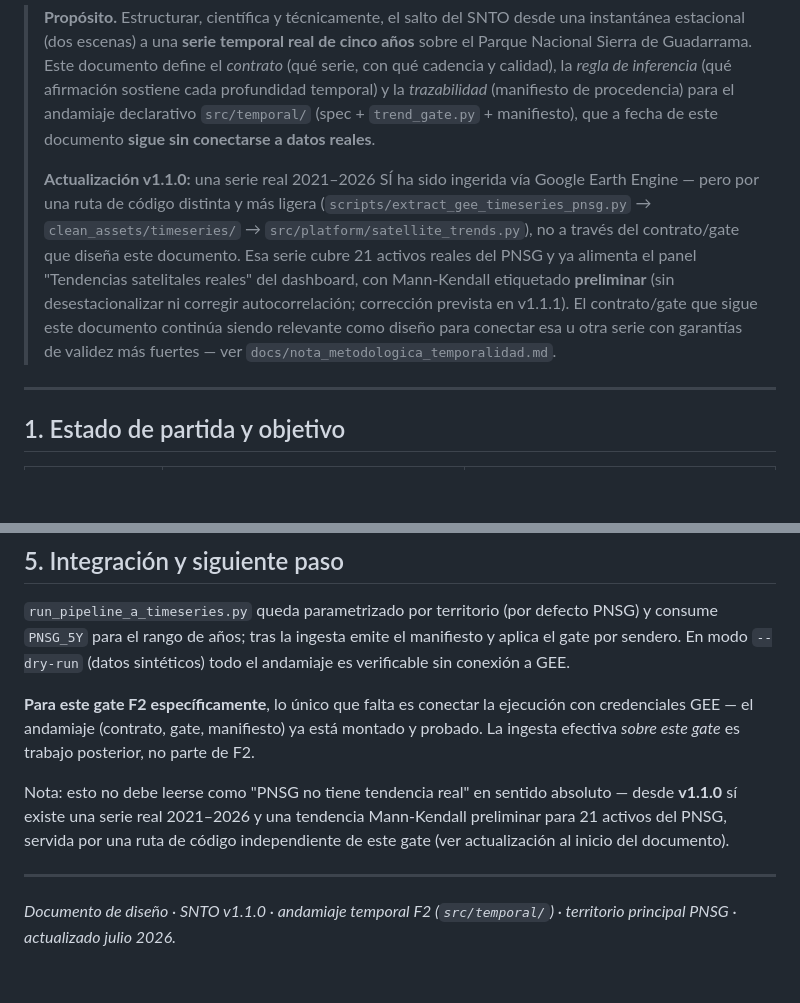
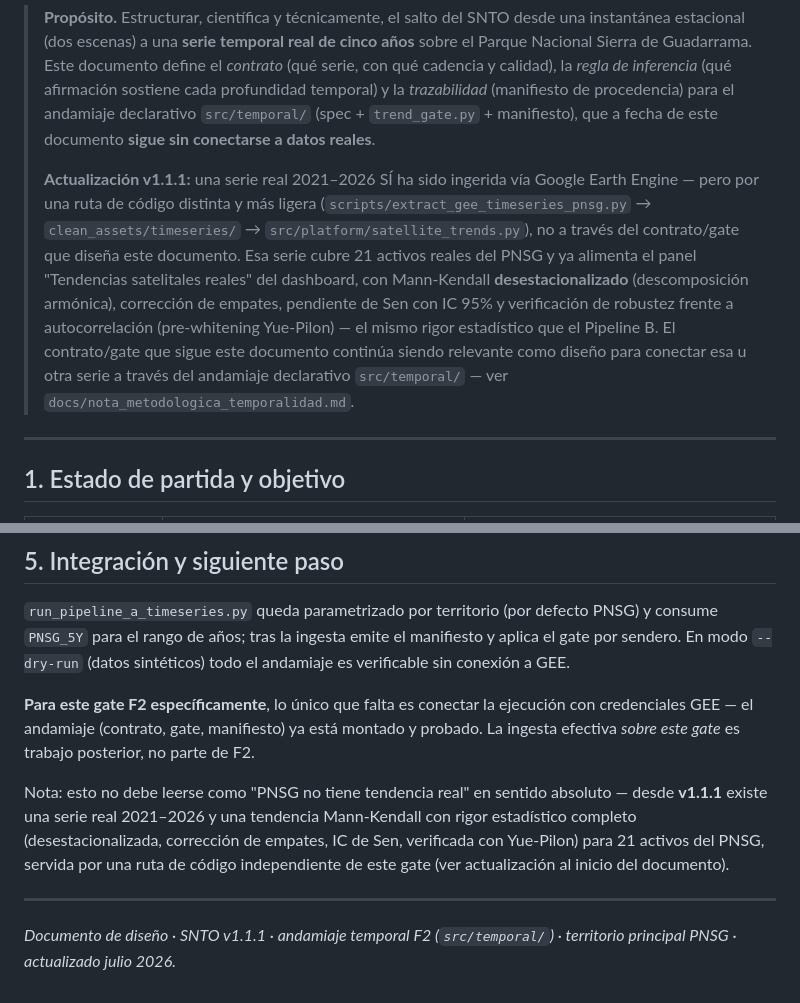
Before and after one commit to soroushkarahrodi79-oss/snto-smart-tourism-observatory, a Markdown page: docs/temporal_series_design.md, 2 parts joined by grey strips. Rendered like a GitHub page; blank space fills up the shorter version.

Commit message:
docs: sync temporal_series_design.md to v1.1.1 corrected statistics
Post-release doc sweep straggler: this file was updated in the v1.1.0 docs
sync (PR #18) but missed in the v1.1.1 pass (PR #19) because it carried no
code changes. It still described the real PNSG Mann-Kendall trend as
"preliminar (sin desestacionalizar ni corregir autocorrelación; corrección
prevista en v1.1.1)" and stamped "SNTO v1.1.0" — both now false after v1.1.1
shipped the deseasonalized, tie-corrected, Sen-CI, Yue-Pilon-verified chain.

Updates the two current-tense claims (intro callout + §5 note) and the footer
version stamp to v1.1.1. No change to the substance: this doc is still about
the separate, still-unconnected src/temporal/ declarative scaffolding.

Co-Authored-By: Claude Opus 4.8 <noreply@anthropic.com>

```diff
--- a/docs/temporal_series_design.md
+++ b/docs/temporal_series_design.md
@@ -9,16 +9,18 @@
 > (spec + `trend_gate.py` + manifiesto), que a fecha de este documento **sigue sin
 > conectarse a datos reales**.
 >
-> **Actualización v1.1.0:** una serie real 2021–2026 SÍ ha sido ingerida vía
+> **Actualización v1.1.1:** una serie real 2021–2026 SÍ ha sido ingerida vía
 > Google Earth Engine — pero por una ruta de código distinta y más ligera
 > (`scripts/extract_gee_timeseries_pnsg.py` → `clean_assets/timeseries/` →
 > `src/platform/satellite_trends.py`), no a través del contrato/gate que diseña
 > este documento. Esa serie cubre 21 activos reales del PNSG y ya alimenta el
 > panel "Tendencias satelitales reales" del dashboard, con Mann-Kendall
-> etiquetado **preliminar** (sin desestacionalizar ni corregir autocorrelación;
-> corrección prevista en v1.1.1). El contrato/gate que sigue este documento
-> continúa siendo relevante como diseño para conectar esa u otra serie con
-> garantías de validez más fuertes — ver `docs/nota_metodologica_temporalidad.md`.
+> **desestacionalizado** (descomposición armónica), corrección de empates,
+> pendiente de Sen con IC 95% y verificación de robustez frente a
+> autocorrelación (pre-whitening Yue-Pilon) — el mismo rigor estadístico que
+> el Pipeline B. El contrato/gate que sigue este documento continúa siendo
+> relevante como diseño para conectar esa u otra serie a través del andamiaje
+> declarativo `src/temporal/` — ver `docs/nota_metodologica_temporalidad.md`.
 
 ---
 
@@ -144,11 +146,13 @@ está montado y probado. La ingesta efectiva *sobre este gate* es trabajo
 posterior, no parte de F2.
 
 Nota: esto no debe leerse como "PNSG no tiene tendencia real" en sentido
-absoluto — desde **v1.1.0** sí existe una serie real 2021–2026 y una tendencia
-Mann-Kendall preliminar para 21 activos del PNSG, servida por una ruta de
-código independiente de este gate (ver actualización al inicio del documento).
+absoluto — desde **v1.1.1** existe una serie real 2021–2026 y una tendencia
+Mann-Kendall con rigor estadístico completo (desestacionalizada, corrección de
+empates, IC de Sen, verificada con Yue-Pilon) para 21 activos del PNSG, servida
+por una ruta de código independiente de este gate (ver actualización al inicio
+del documento).
 
 ---
 
-*Documento de diseño · SNTO v1.1.0 · andamiaje temporal F2 (`src/temporal/`) ·
+*Documento de diseño · SNTO v1.1.1 · andamiaje temporal F2 (`src/temporal/`) ·
 territorio principal PNSG · actualizado julio 2026.*
```
